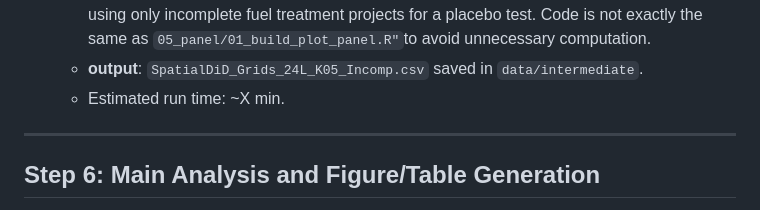
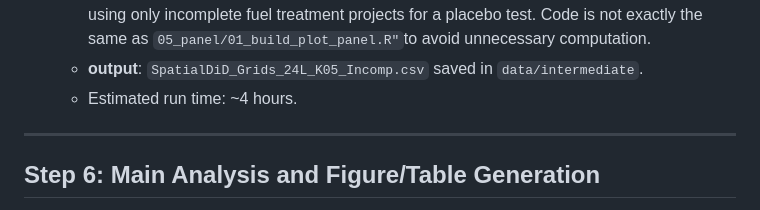
Before and after one commit to frederikstrabo/cost-effective-fuel-treatments, a Markdown page: code/PIPELINE.md, the part around the change. GitHub-like rendering.

```diff
--- a/code/PIPELINE.md
+++ b/code/PIPELINE.md
@@ -148,7 +148,7 @@ Build the plot-level panel dataset used to estimate the causal effects of fuel t
 - `code/05_panel/02_build_incomplete_panel.R`.
   -   Using the similar code from `05_panel/01_build_plot_panel.R`, create a panel of plots using only incomplete fuel treatment projects for a placebo test. Code is not exactly the same as `05_panel/01_build_plot_panel.R"`to avoid unnecessary computation.
   -   **output**: `SpatialDiD_Grids_24L_K05_Incomp.csv` saved in `data/intermediate`.
-  -   Estimated run time: ~X min.
+  -   Estimated run time: ~4 hours.
 
 ---
 
```
